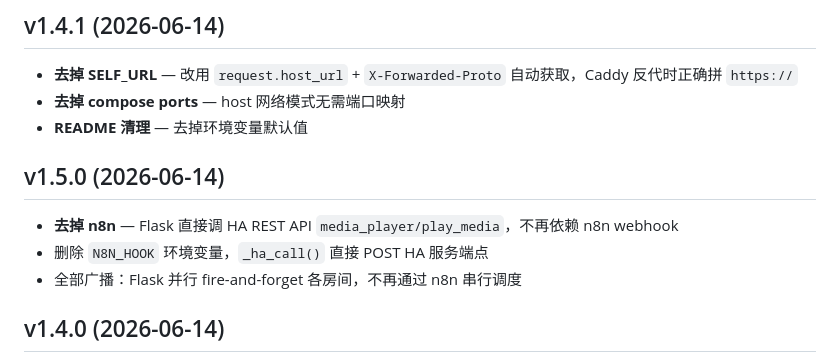
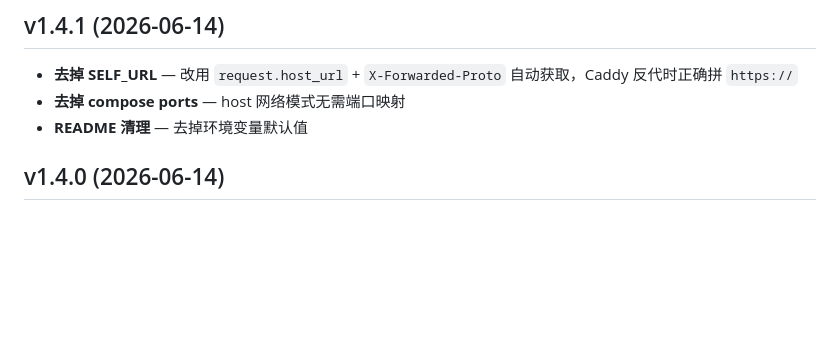
Before and after one commit to mdj2812/home-intercom, a Markdown page: CHANGELOG.md, the part around the change. Drawn GitHub-style; blank space fills up the shorter version.

Commit message:
删除重复的 v1.5.0 CHANGELOG 条目

```diff
--- a/CHANGELOG.md
+++ b/CHANGELOG.md
@@ -37,12 +37,6 @@
 - **去掉 SELF_URL** — 改用 `request.host_url` + `X-Forwarded-Proto` 自动获取，Caddy 反代时正确拼 `https://`
 - **去掉 compose ports** — host 网络模式无需端口映射
 - **README 清理** — 去掉环境变量默认值
-
-## v1.5.0 (2026-06-14)
-
-- **去掉 n8n** — Flask 直接调 HA REST API `media_player/play_media`，不再依赖 n8n webhook
-- 删除 `N8N_HOOK` 环境变量，`_ha_call()` 直接 POST HA 服务端点
-- 全部广播：Flask 并行 fire-and-forget 各房间，不再通过 n8n 串行调度
 
 ## v1.4.0 (2026-06-14)
 
```
